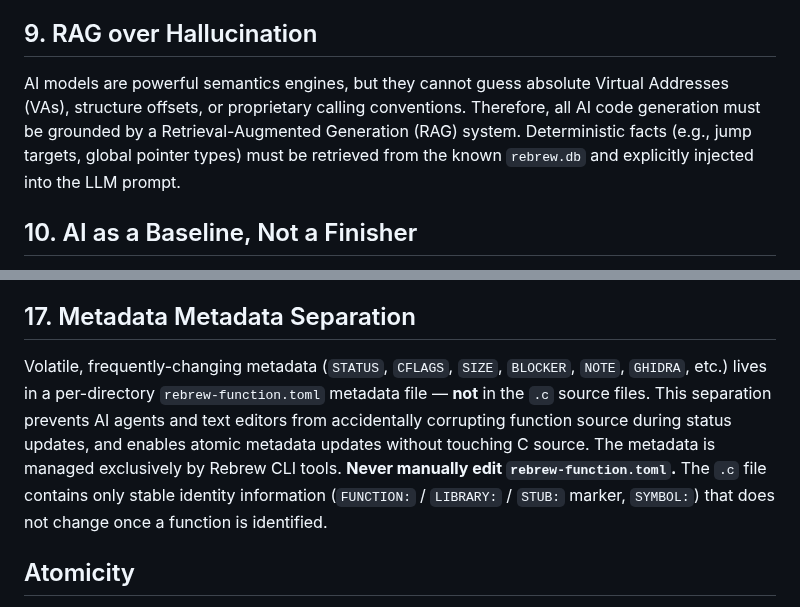
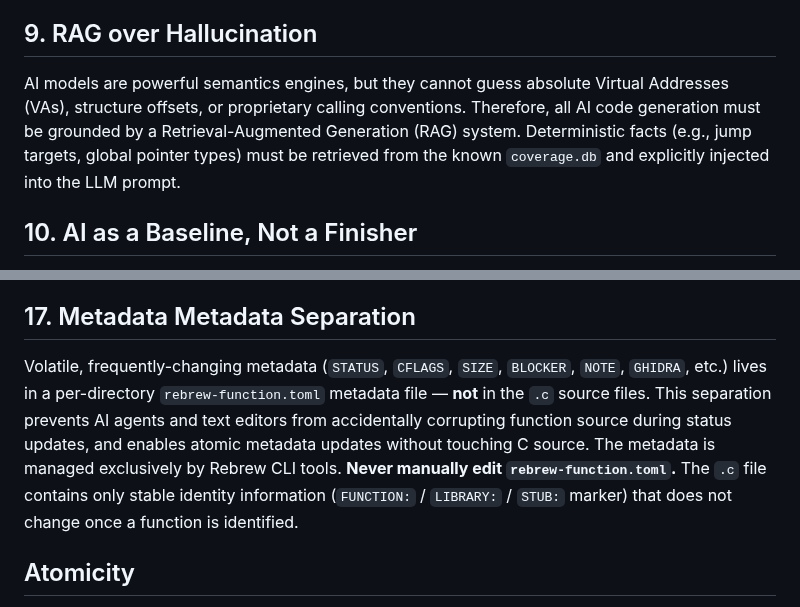
Before and after one commit to maci0/rebrew, a Markdown page: src/rebrew/PRINCIPLES.md, 2 parts joined by grey strips. GitHub-like rendering.

Commit message:
docs(principles): fix coverage.db name, remove SYMBOL from stable inline annotations (B4)
Principle 9 referenced rebrew.db which does not exist; the database is
coverage.db (as built by build_db.py into db/coverage.db).
Principle 17 listed SYMBOL: as a stable inline annotation; SYMBOL is
derived from the C function definition name, not a separate annotation key.

```diff
--- a/src/rebrew/PRINCIPLES.md
+++ b/src/rebrew/PRINCIPLES.md
@@ -27,7 +27,7 @@ Success breeds success. Every reversed function immediately enriches the context
 Local decompilation workflows and reverse-engineering platforms (like Ghidra) must complement each other. Discoveries made in the local repository (struct definitions, variable renames, compilation flags) should seamlessly flow back into the disassembler's project database, and vice-versa, avoiding silos of knowledge.
 
 ## 9. RAG over Hallucination
-AI models are powerful semantics engines, but they cannot guess absolute Virtual Addresses (VAs), structure offsets, or proprietary calling conventions. Therefore, all AI code generation must be grounded by a Retrieval-Augmented Generation (RAG) system. Deterministic facts (e.g., jump targets, global pointer types) must be retrieved from the known `rebrew.db` and explicitly injected into the LLM prompt.
+AI models are powerful semantics engines, but they cannot guess absolute Virtual Addresses (VAs), structure offsets, or proprietary calling conventions. Therefore, all AI code generation must be grounded by a Retrieval-Augmented Generation (RAG) system. Deterministic facts (e.g., jump targets, global pointer types) must be retrieved from the known `coverage.db` and explicitly injected into the LLM prompt.
 
 ## 10. AI as a Baseline, Not a Finisher
 The LLM's role is to generate a semantically correct structural baseline. It shouldn't be relied upon to perfectly guess register allocation optimizations or minute instruction jitter. Once the LLM achieves a `NEAR_MATCHING` state with a small byte delta, deterministic programmatic tools (like the Genetic Algorithm) take over to brute-force the remaining permutations.
@@ -55,7 +55,7 @@ A faithful decompilation requires coverage of the *entire* binary, not just exec
 Many `NEAR_MATCHING` functions differ from the target by only a handful of bytes — an operand swap, branch inversion, or register allocation jitter. The system must be able to batch-process these near-miss cases unattended (`rebrew match --all --near-miss --threshold N`), sorted by byte delta so the easiest wins come first. This ensures that trivial NEAR_MATCHING→RELOC promotions are never left on the table, and that human attention is reserved for functions that genuinely require it.
 
 ## 17. Metadata Metadata Separation
-Volatile, frequently-changing metadata (`STATUS`, `CFLAGS`, `SIZE`, `BLOCKER`, `NOTE`, `GHIDRA`, etc.) lives in a per-directory `rebrew-function.toml` metadata file — **not** in the `.c` source files. This separation prevents AI agents and text editors from accidentally corrupting function source during status updates, and enables atomic metadata updates without touching C source. The metadata is managed exclusively by Rebrew CLI tools. **Never manually edit `rebrew-function.toml`.** The `.c` file contains only stable identity information (`FUNCTION:` / `LIBRARY:` / `STUB:` marker, `SYMBOL:`) that does not change once a function is identified.
+Volatile, frequently-changing metadata (`STATUS`, `CFLAGS`, `SIZE`, `BLOCKER`, `NOTE`, `GHIDRA`, etc.) lives in a per-directory `rebrew-function.toml` metadata file — **not** in the `.c` source files. This separation prevents AI agents and text editors from accidentally corrupting function source during status updates, and enables atomic metadata updates without touching C source. The metadata is managed exclusively by Rebrew CLI tools. **Never manually edit `rebrew-function.toml`.** The `.c` file contains only stable identity information (`FUNCTION:` / `LIBRARY:` / `STUB:` marker) that does not change once a function is identified.
 
 ## Atomicity
 
```
